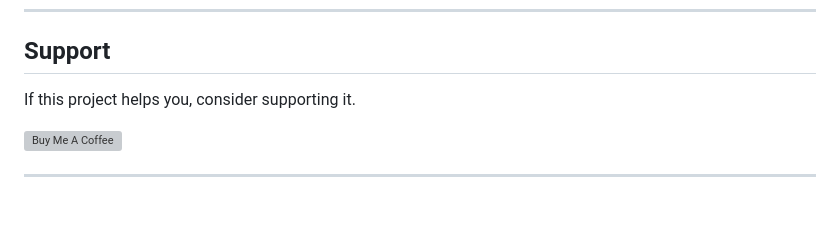
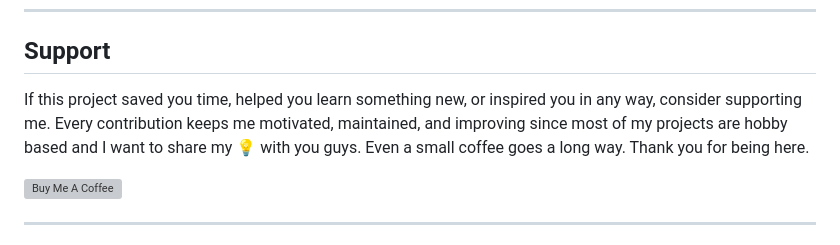
Before and after one commit to Advay254/Short10, a Markdown page: README.md, the part around the change. GitHub-like rendering; blank space fills up the shorter version; grey boxes are pictures that could not be loaded.

```diff
--- a/README.md
+++ b/README.md
@@ -101,7 +101,7 @@ Built for scalability and reliability, Short10 supports both local JSON storage
 ---
 
 ## Support
-If this project helps you, consider supporting it.
+If this project saved you time, helped you learn something new, or inspired you in any way, consider supporting me. Every contribution keeps me motivated, maintained, and improving since most of my projects are hobby based and I want to share my 💡 with you guys. Even a small coffee goes a long way. Thank you for being here.
 
 [![Buy Me A Coffee](https://cdn.buymeacoffee.com/buttons/v2/default-yellow.png)](https://www.buymeacoffee.com/advay254)
 
```
